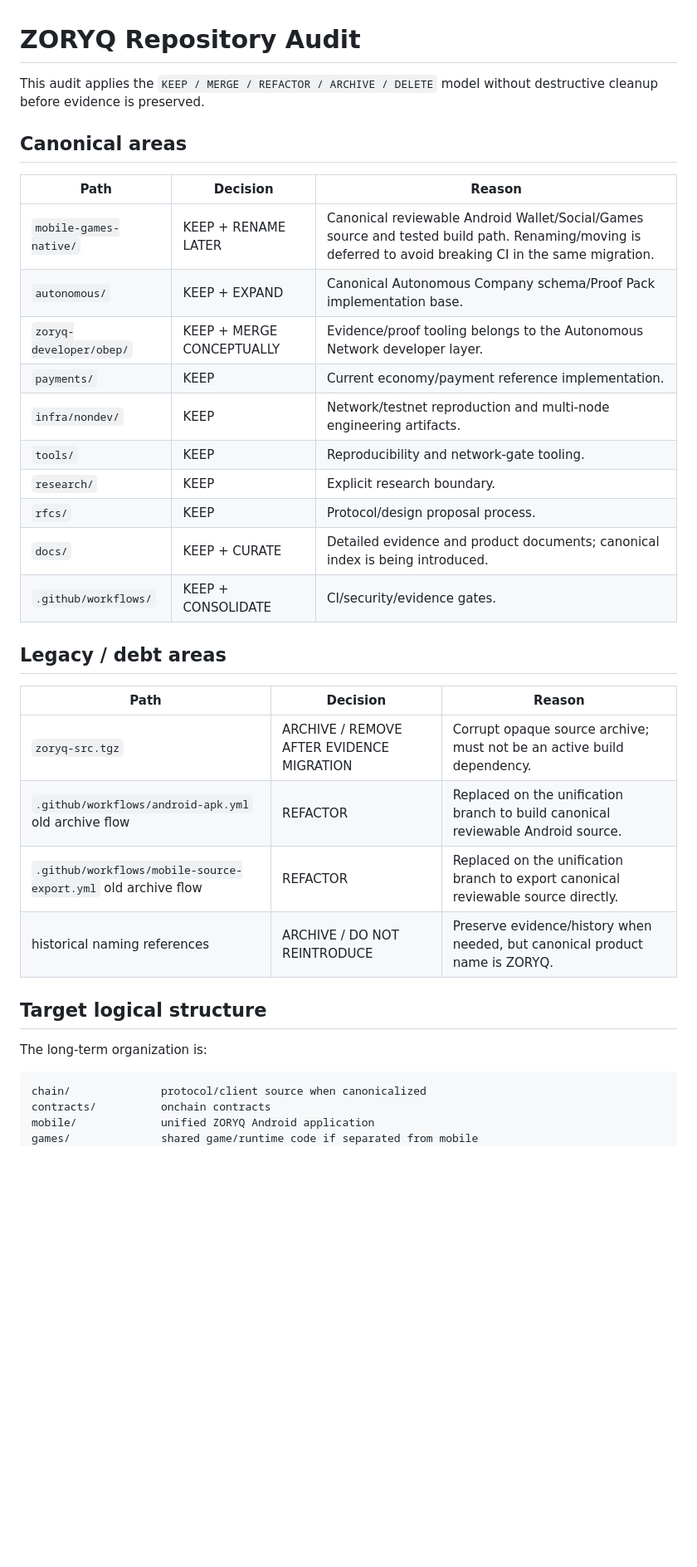
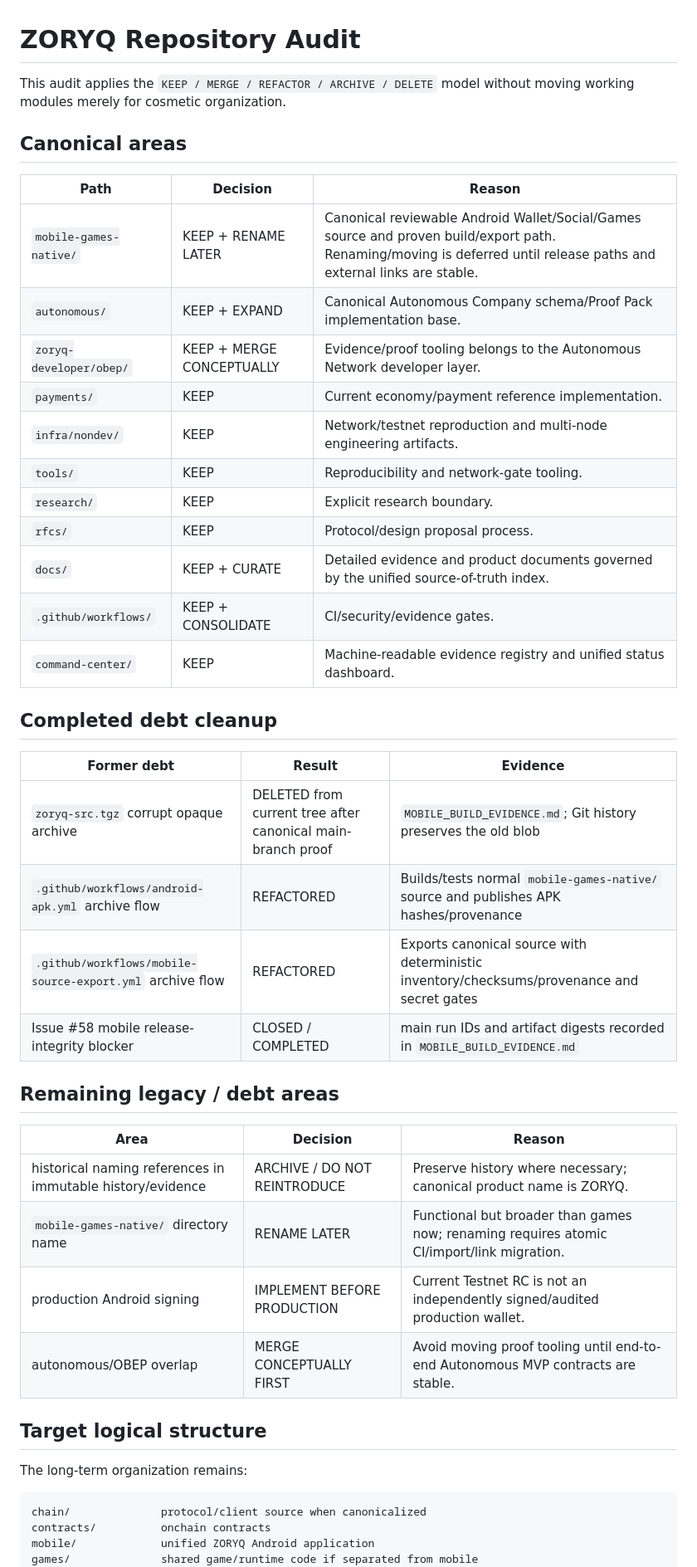
Before and after one commit to ZORYQ-Network/ZORYQ, a Markdown page: docs/REPOSITORY_AUDIT.md, the part around one of its changes. Shown at 83% size. GitHub-like rendering; blank space fills up the shorter version.

Commit message:
docs(repo): record completed mobile archive cleanup

````diff
--- a/docs/REPOSITORY_AUDIT.md
+++ b/docs/REPOSITORY_AUDIT.md
@@ -1,12 +1,12 @@
 # ZORYQ Repository Audit
 
-This audit applies the `KEEP / MERGE / REFACTOR / ARCHIVE / DELETE` model without destructive cleanup before evidence is preserved.
+This audit applies the `KEEP / MERGE / REFACTOR / ARCHIVE / DELETE` model without moving working modules merely for cosmetic organization.
 
 ## Canonical areas
 
 | Path | Decision | Reason |
 | --- | --- | --- |
-| `mobile-games-native/` | KEEP + RENAME LATER | Canonical reviewable Android Wallet/Social/Games source and tested build path. Renaming/moving is deferred to avoid breaking CI in the same migration. |
+| `mobile-games-native/` | KEEP + RENAME LATER | Canonical reviewable Android Wallet/Social/Games source and proven build/export path. Renaming/moving is deferred until release paths and external links are stable. |
 | `autonomous/` | KEEP + EXPAND | Canonical Autonomous Company schema/Proof Pack implementation base. |
 | `zoryq-developer/obep/` | KEEP + MERGE CONCEPTUALLY | Evidence/proof tooling belongs to the Autonomous Network developer layer. |
 | `payments/` | KEEP | Current economy/payment reference implementation. |
@@ -14,21 +14,31 @@ This audit applies the `KEEP / MERGE / REFACTOR / ARCHIVE / DELETE` model withou
 | `tools/` | KEEP | Reproducibility and network-gate tooling. |
 | `research/` | KEEP | Explicit research boundary. |
 | `rfcs/` | KEEP | Protocol/design proposal process. |
-| `docs/` | KEEP + CURATE | Detailed evidence and product documents; canonical index is being introduced. |
+| `docs/` | KEEP + CURATE | Detailed evidence and product documents governed by the unified source-of-truth index. |
 | `.github/workflows/` | KEEP + CONSOLIDATE | CI/security/evidence gates. |
+| `command-center/` | KEEP | Machine-readable evidence registry and unified status dashboard. |
 
-## Legacy / debt areas
+## Completed debt cleanup
 
-| Path | Decision | Reason |
+| Former debt | Result | Evidence |
 | --- | --- | --- |
-| `zoryq-src.tgz` | ARCHIVE / REMOVE AFTER EVIDENCE MIGRATION | Corrupt opaque source archive; must not be an active build dependency. |
-| `.github/workflows/android-apk.yml` old archive flow | REFACTOR | Replaced on the unification branch to build canonical reviewable Android source. |
-| `.github/workflows/mobile-source-export.yml` old archive flow | REFACTOR | Replaced on the unification branch to export canonical reviewable source directly. |
-| historical naming references | ARCHIVE / DO NOT REINTRODUCE | Preserve evidence/history when needed, but canonical product name is ZORYQ. |
+| `zoryq-src.tgz` corrupt opaque archive | DELETED from current tree after canonical main-branch proof | `MOBILE_BUILD_EVIDENCE.md`; Git history preserves the old blob |
+| `.github/workflows/android-apk.yml` archive flow | REFACTORED | Builds/tests normal `mobile-games-native/` source and publishes APK hashes/provenance |
+| `.github/workflows/mobile-source-export.yml` archive flow | REFACTORED | Exports canonical source with deterministic inventory/checksums/provenance and secret gates |
+| Issue #58 mobile release-integrity blocker | CLOSED / COMPLETED | main run IDs and artifact digests recorded in `MOBILE_BUILD_EVIDENCE.md` |
+
+## Remaining legacy / debt areas
+
+| Area | Decision | Reason |
+| --- | --- | --- |
+| historical naming references in immutable history/evidence | ARCHIVE / DO NOT REINTRODUCE | Preserve history where necessary; canonical product name is ZORYQ. |
+| `mobile-games-native/` directory name | RENAME LATER | Functional but broader than games now; renaming requires atomic CI/import/link migration. |
+| production Android signing | IMPLEMENT BEFORE PRODUCTION | Current Testnet RC is not an independently signed/audited production wallet. |
+| autonomous/OBEP overlap | MERGE CONCEPTUALLY FIRST | Avoid moving proof tooling until end-to-end Autonomous MVP contracts are stable. |
 
 ## Target logical structure
 
-The long-term organization is:
+The long-term organization remains:
 
 ```text
 chain/              protocol/client source when canonicalized
````
Also changed, not shown: other parts of docs/REPOSITORY_AUDIT.md (+6 -7 lines).
